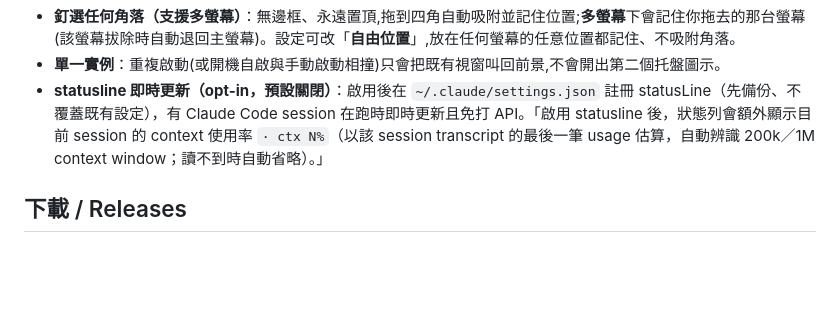
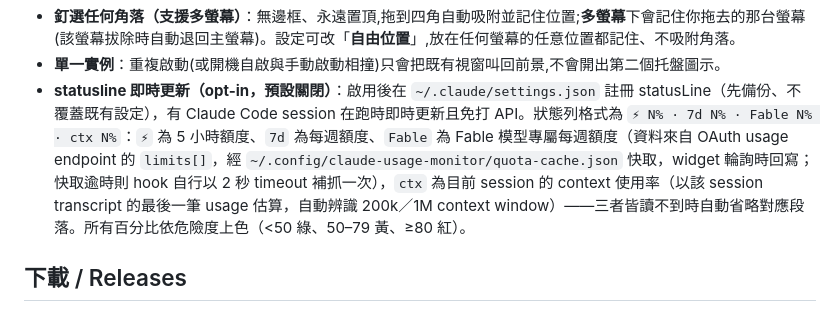
Before and after one commit to rafaeltech555/claude-usage-monitor, a Markdown page: README.md, the part around the change. GitHub-like rendering; blank space fills up the shorter version.

Commit message:
docs: README/CLAUDE.md 補 statusline Fable 額度段與顏色說明，里程碑記 M4
Co-Authored-By: Claude Fable 5 <noreply@anthropic.com>

```diff
--- a/README.md
+++ b/README.md
@@ -24,7 +24,7 @@
   - **魔導霓虹**:電路網格 + 青/洋紅霓虹 + 掃描線(Orbitron + Share Tech Mono)。
 - **釘選任何角落（支援多螢幕）**：無邊框、永遠置頂,拖到四角自動吸附並記住位置;**多螢幕**下會記住你拖去的那台螢幕(該螢幕拔除時自動退回主螢幕)。設定可改「**自由位置**」,放在任何螢幕的任意位置都記住、不吸附角落。
 - **單一實例**：重複啟動(或開機自啟與手動啟動相撞)只會把既有視窗叫回前景,不會開出第二個托盤圖示。
-- **statusline 即時更新（opt-in，預設關閉）**：啟用後在 `~/.claude/settings.json` 註冊 statusLine（先備份、不覆蓋既有設定），有 Claude Code session 在跑時即時更新且免打 API。「啟用 statusline 後，狀態列會額外顯示目前 session 的 context 使用率 `· ctx N%`（以該 session transcript 的最後一筆 usage 估算，自動辨識 200k／1M context window；讀不到時自動省略）。」
+- **statusline 即時更新（opt-in，預設關閉）**：啟用後在 `~/.claude/settings.json` 註冊 statusLine（先備份、不覆蓋既有設定），有 Claude Code session 在跑時即時更新且免打 API。狀態列格式為 `⚡ N% · 7d N% · Fable N% · ctx N%`：`⚡` 為 5 小時額度、`7d` 為每週額度、`Fable` 為 Fable 模型專屬每週額度（資料來自 OAuth usage endpoint 的 `limits[]`，經 `~/.config/claude-usage-monitor/quota-cache.json` 快取，widget 輪詢時回寫；快取逾時則 hook 自行以 2 秒 timeout 補抓一次），`ctx` 為目前 session 的 context 使用率（以該 session transcript 的最後一筆 usage 估算，自動辨識 200k／1M context window）——三者皆讀不到時自動省略對應段落。所有百分比依危險度上色（<50 綠、50–79 黃、≥80 紅）。
 
 ## 下載 / Releases
 
```
Also changed, not shown: CLAUDE.md (added, +20 -0 lines).
